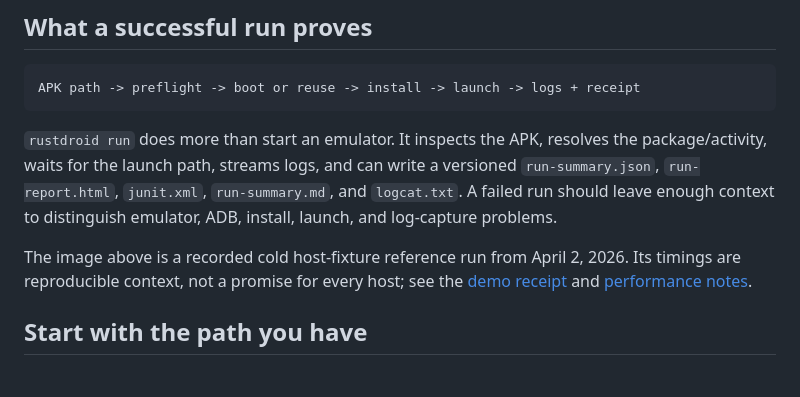
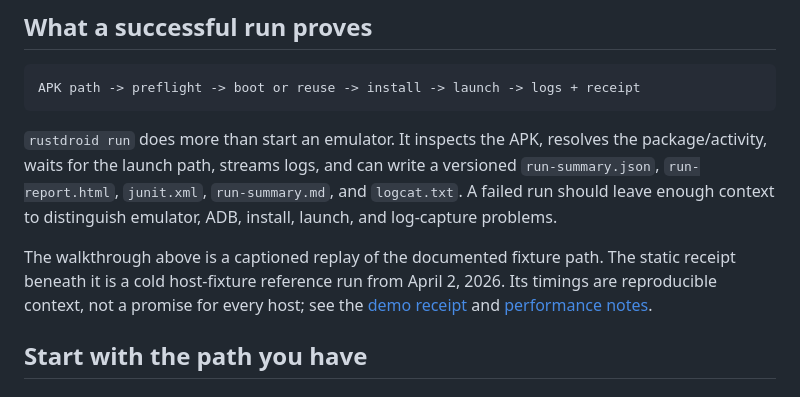
Before and after one commit to OthmaneBlial/rustdroid, a Markdown page: README.md, the part around one of its changes. GitHub-like rendering.

Commit message:
docs: add reproducible fixture walkthrough

```diff
--- a/README.md
+++ b/README.md
@@ -25,7 +29,7 @@ APK path -> preflight -> boot or reuse -> install -> launch -> logs + receipt
 
 `rustdroid run` does more than start an emulator. It inspects the APK, resolves the package/activity, waits for the launch path, streams logs, and can write a versioned `run-summary.json`, `run-report.html`, `junit.xml`, `run-summary.md`, and `logcat.txt`. A failed run should leave enough context to distinguish emulator, ADB, install, launch, and log-capture problems.
 
-The image above is a recorded cold host-fixture reference run from April 2, 2026. Its timings are reproducible context, not a promise for every host; see the [demo receipt](docs/demo.md) and [performance notes](docs/performance-notes/v0.1.0.md).
+The walkthrough above is a captioned replay of the documented fixture path. The static receipt beneath it is a cold host-fixture reference run from April 2, 2026. Its timings are reproducible context, not a promise for every host; see the [demo receipt](docs/demo.md) and [performance notes](docs/performance-notes/v0.1.0.md).
 
 ## Start with the path you have
 
```
Also changed, not shown: other parts of README.md (+4 -0 lines), docs/demo.md (+4 -0 lines), assets/rustdroid-demo.gif (added), 3 other files.
